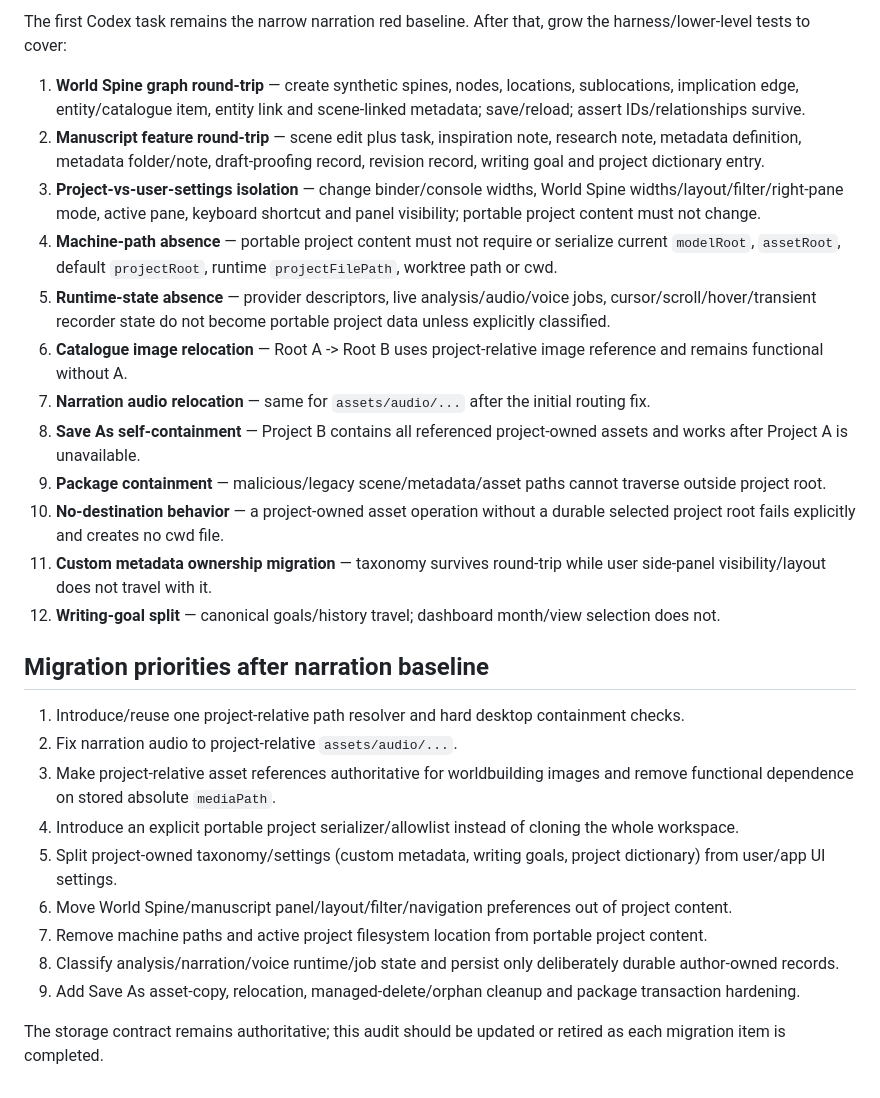
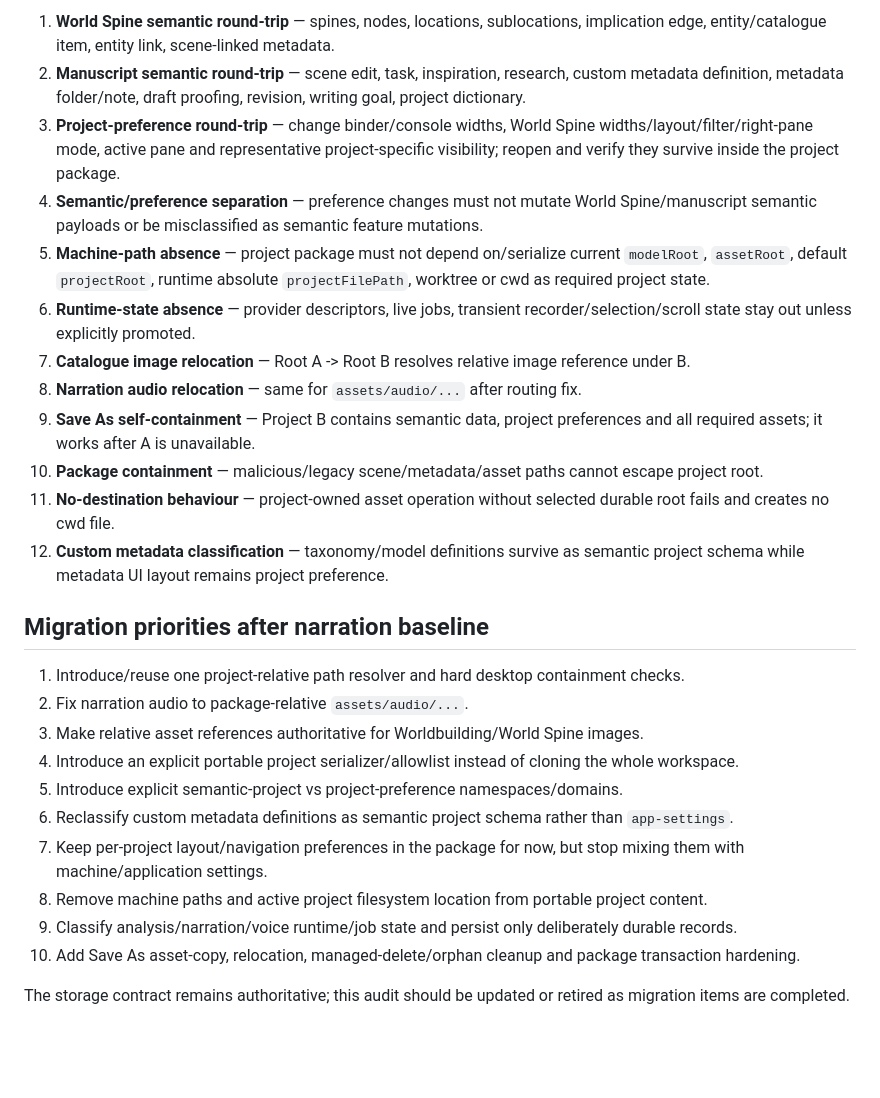
Before and after one commit to D3KOD3R/ABetterWritingEnvironment, a Markdown page: docs/architecture/project-storage-feature-audit.md, the part around one of its changes. Rendered like a GitHub page; blank space fills up the shorter version.

```diff
--- a/docs/architecture/project-storage-feature-audit.md
+++ b/docs/architecture/project-storage-feature-audit.md
@@ -118,29 +122,28 @@ This serializer boundary will make future feature reviews much safer: adding a f
 
-The first Codex task remains the narrow narration red baseline. After that, grow the harness/lower-level tests to cover:
-
-1. **World Spine graph round-trip** — create synthetic spines, nodes, locations, sublocations, implication edge, entity/catalogue item, entity link and scene-linked metadata; save/reload; assert IDs/relationships survive.
-2. **Manuscript feature round-trip** — scene edit plus task, inspiration note, research note, metadata definition, metadata folder/note, draft-proofing record, revision record, writing goal and project dictionary entry.
-3. **Project-vs-user-settings isolation** — change binder/console widths, World Spine widths/layout/filter/right-pane mode, active pane, keyboard shortcut and panel visibility; portable project content must not change.
-4. **Machine-path absence** — portable project content must not require or serialize current `modelRoot`, `assetRoot`, default `projectRoot`, runtime `projectFilePath`, worktree path or cwd.
-5. **Runtime-state absence** — provider descriptors, live analysis/audio/voice jobs, cursor/scroll/hover/transient recorder state do not become portable project data unless explicitly classified.
-6. **Catalogue image relocation** — Root A -> Root B uses project-relative image reference and remains functional without A.
-7. **Narration audio relocation** — same for `assets/audio/...` after the initial routing fix.
-8. **Save As self-containment** — Project B contains all referenced project-owned assets and works after Project A is unavailable.
-9. **Package containment** — malicious/legacy scene/metadata/asset paths cannot traverse outside project root.
-10. **No-destination behavior** — a project-owned asset operation without a durable selected project root fails explicitly and creates no cwd file.
-11. **Custom metadata ownership migration** — taxonomy survives round-trip while user side-panel visibility/layout does not travel with it.
-12. **Writing-goal split** — canonical goals/history travel; dashboard month/view selection does not.
+1. **World Spine semantic round-trip** — spines, nodes, locations, sublocations, implication edge, entity/catalogue item, entity link, scene-linked metadata.
+2. **Manuscript semantic round-trip** — scene edit, task, inspiration, research, custom metadata definition, metadata folder/note, draft proofing, revision, writing goal, project dictionary.
+3. **Project-preference round-trip** — change binder/console widths, World Spine widths/layout/filter/right-pane mode, active pane and representative project-specific visibility; reopen and verify they survive inside the project package.
+4. **Semantic/preference separation** — preference changes must not mutate World Spine/manuscript semantic payloads or be misclassified as semantic feature mutations.
+5. **Machine-path absence** — project package must not depend on/serialize current `modelRoot`, `assetRoot`, default `projectRoot`, runtime absolute `projectFilePath`, worktree or cwd as required project state.
+6. **Runtime-state absence** — provider descriptors, live jobs, transient recorder/selection/scroll state stay out unless explicitly promoted.
+7. **Catalogue image relocation** — Root A -> Root B resolves relative image reference under B.
+8. **Narration audio relocation** — same for `assets/audio/...` after routing fix.
+9. **Save As self-containment** — Project B contains semantic data, project preferences and all required assets; it works after A is unavailable.
+10. **Package containment** — malicious/legacy scene/metadata/asset paths cannot escape project root.
+11. **No-destination behaviour** — project-owned asset operation without selected durable root fails and creates no cwd file.
+12. **Custom metadata classification** — taxonomy/model definitions survive as semantic project schema while metadata UI layout remains project preference.
 
 ## Migration priorities after narration baseline
 
 1. Introduce/reuse one project-relative path resolver and hard desktop containment checks.
-2. Fix narration audio to project-relative `assets/audio/...`.
-3. Make project-relative asset references authoritative for worldbuilding images and remove functional dependence on stored absolute `mediaPath`.
+2. Fix narration audio to package-relative `assets/audio/...`.
+3. Make relative asset references authoritative for Worldbuilding/World Spine images.
 4. Introduce an explicit portable project serializer/allowlist instead of cloning the whole workspace.
-5. Split project-owned taxonomy/settings (custom metadata, writing goals, project dictionary) from user/app UI settings.
-6. Move World Spine/manuscript panel/layout/filter/navigation preferences out of project content.
-7. Remove machine paths and active project filesystem location from portable project content.
-8. Classify analysis/narration/voice runtime/job state and persist only deliberately durable author-owned records.
-9. Add Save As asset-copy, relocation, managed-delete/orphan cleanup and package transaction hardening.
+5. Introduce explicit semantic-project vs project-preference namespaces/domains.
+6. Reclassify custom metadata definitions as semantic project schema rather than `app-settings`.
+7. Keep per-project layout/navigation preferences in the package for now, but stop mixing them with machine/application settings.
+8. Remove machine paths and active project filesystem location from portable project content.
+9. Classify analysis/narration/voice runtime/job state and persist only deliberately durable records.
+10. Add Save As asset-copy, relocation, managed-delete/orphan cleanup and package transaction hardening.
 
-The storage contract remains authoritative; this audit should be updated or retired as each migration item is completed.
+The storage contract remains authoritative; this audit should be updated or retired as migration items are completed.
```
Also changed, not shown: other parts of docs/architecture/project-storage-feature-audit.md (+89 -85 lines).
